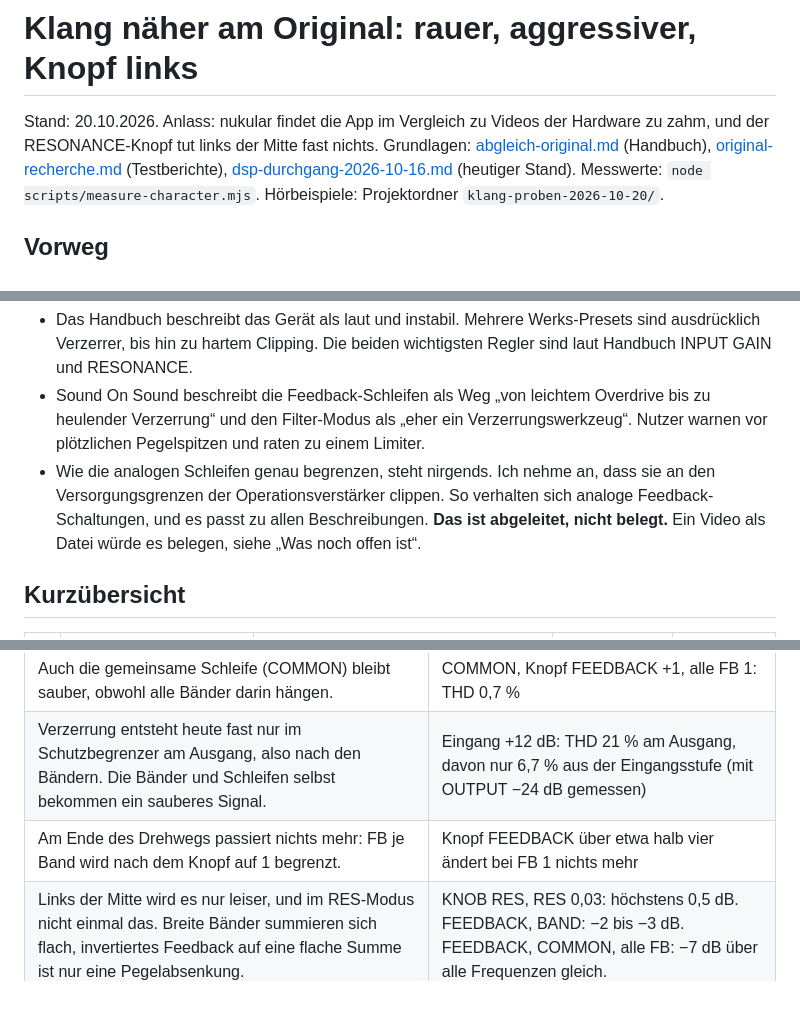
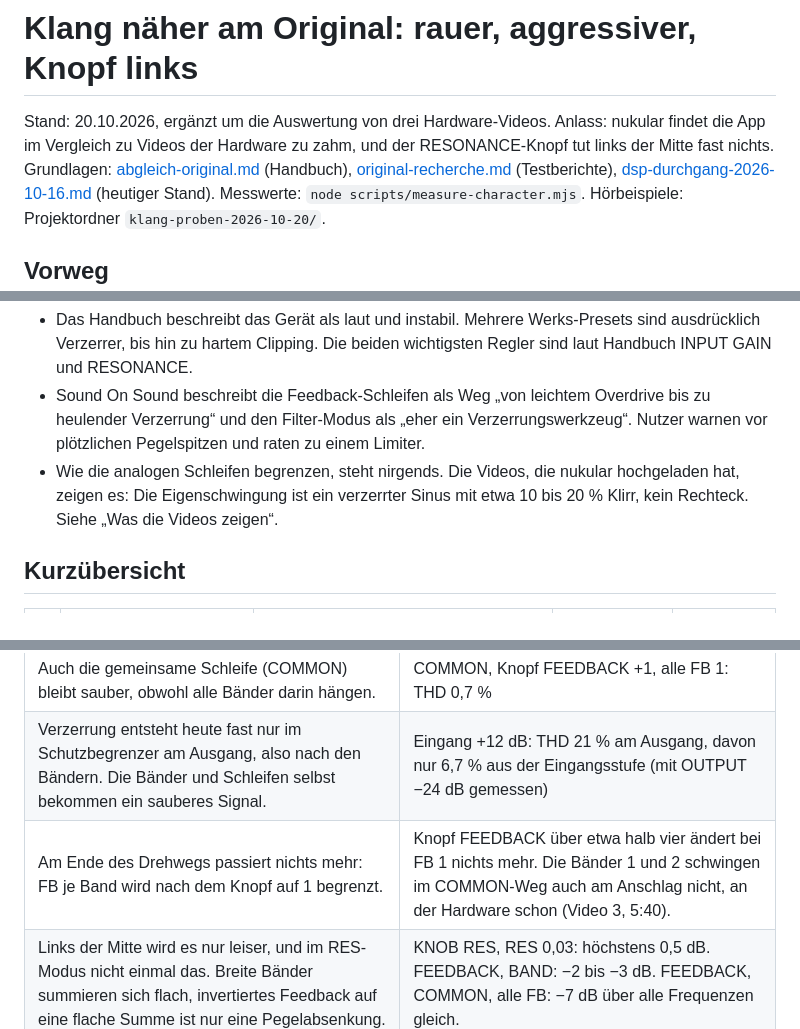
Before and after one commit to hanshaller1/da_resonator, a Markdown page: docs/klang-original-2026-10-20.md, 3 parts joined by grey strips. GitHub-like rendering; blank space fills up the shorter version.

```diff
--- a/docs/klang-original-2026-10-20.md
+++ b/docs/klang-original-2026-10-20.md
@@ -1,6 +1,6 @@
 # Klang näher am Original: rauer, aggressiver, Knopf links
 
-Stand: 20.10.2026. Anlass: nukular findet die App im Vergleich zu Videos der Hardware zu zahm, und der RESONANCE-Knopf tut links der Mitte fast nichts.
+Stand: 20.10.2026, ergänzt um die Auswertung von drei Hardware-Videos. Anlass: nukular findet die App im Vergleich zu Videos der Hardware zu zahm, und der RESONANCE-Knopf tut links der Mitte fast nichts.
 Grundlagen: [abgleich-original.md](abgleich-original.md) (Handbuch), [original-recherche.md](original-recherche.md) (Testberichte), [dsp-durchgang-2026-10-16.md](dsp-durchgang-2026-10-16.md) (heutiger Stand). Messwerte: `node scripts/measure-character.mjs`. Hörbeispiele: Projektordner `klang-proben-2026-10-20/`.
 
 ## Vorweg
@@ -13,7 +13,7 @@ Grundlagen: [abgleich-original.md](abgleich-original.md) (Handbuch), [original-r
 **Woher das Bild der Hardware kommt:**
 - Das Handbuch beschreibt das Gerät als laut und instabil. Mehrere Werks-Presets sind ausdrücklich Verzerrer, bis hin zu hartem Clipping. Die beiden wichtigsten Regler sind laut Handbuch INPUT GAIN und RESONANCE.
 - Sound On Sound beschreibt die Feedback-Schleifen als Weg „von leichtem Overdrive bis zu heulender Verzerrung“ und den Filter-Modus als „eher ein Verzerrungswerkzeug“. Nutzer warnen vor plötzlichen Pegelspitzen und raten zu einem Limiter.
-- Wie die analogen Schleifen genau begrenzen, steht nirgends. Ich nehme an, dass sie an den Versorgungsgrenzen der Operationsverstärker clippen. So verhalten sich analoge Feedback-Schaltungen, und es passt zu allen Beschreibungen. **Das ist abgeleitet, nicht belegt.** Ein Video als Datei würde es belegen, siehe „Was noch offen ist“.
+- Wie die analogen Schleifen begrenzen, steht nirgends. Die Videos, die nukular hochgeladen hat, zeigen es: Die Eigenschwingung ist ein verzerrter Sinus mit etwa 10 bis 20 % Klirr, kein Rechteck. Siehe „Was die Videos zeigen“.
 
 ## Kurzübersicht
 
@@ -38,7 +63,7 @@ Offline gemessen, Sinus oder kurzer Rauschstoß, Analog 0,5 wenn nicht anders an
 | Die Eigenschwingung ist ein fast reiner, leiser Sinus. Ein Hüllkurven-Begrenzer regelt den Pegel, ohne die Welle zu verformen. | Band 411 Hz, FB 1, breit: THD 0,2 %, Spitze 0,22 (−13 dBFS). Schmal (RES 0,45): THD 0,04 %, Spitze 0,63. |
 | Auch die gemeinsame Schleife (COMMON) bleibt sauber, obwohl alle Bänder darin hängen. | COMMON, Knopf FEEDBACK +1, alle FB 1: THD 0,7 % |
 | Verzerrung entsteht heute fast nur im Schutzbegrenzer am Ausgang, also nach den Bändern. Die Bänder und Schleifen selbst bekommen ein sauberes Signal. | Eingang +12 dB: THD 21 % am Ausgang, davon nur 6,7 % aus der Eingangsstufe (mit OUTPUT −24 dB gemessen) |
-| Am Ende des Drehwegs passiert nichts mehr: FB je Band wird nach dem Knopf auf 1 begrenzt. | Knopf FEEDBACK über etwa halb vier ändert bei FB 1 nichts mehr |
+| Am Ende des Drehwegs passiert nichts mehr: FB je Band wird nach dem Knopf auf 1 begrenzt. | Knopf FEEDBACK über etwa halb vier ändert bei FB 1 nichts mehr. Die Bänder 1 und 2 schwingen im COMMON-Weg auch am Anschlag nicht, an der Hardware schon (Video 3, 5:40). |
 | Links der Mitte wird es nur leiser, und im RES-Modus nicht einmal das. Breite Bänder summieren sich flach, invertiertes Feedback auf eine flache Summe ist nur eine Pegelabsenkung. | KNOB RES, RES 0,03: höchstens 0,5 dB. FEEDBACK, BAND: −2 bis −3 dB. FEEDBACK, COMMON, alle FB: −7 dB über alle Frequenzen gleich. |
 
 ## Hörbeispiele
```
Also changed, not shown: other parts of docs/klang-original-2026-10-20.md (+41 -13 lines).
